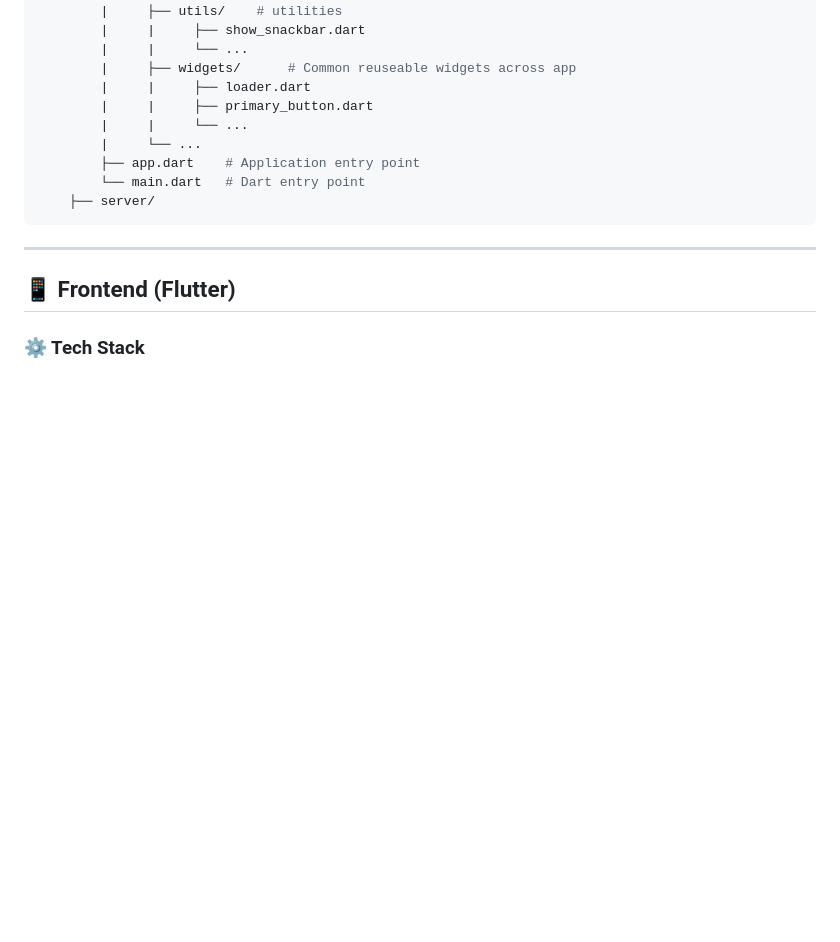
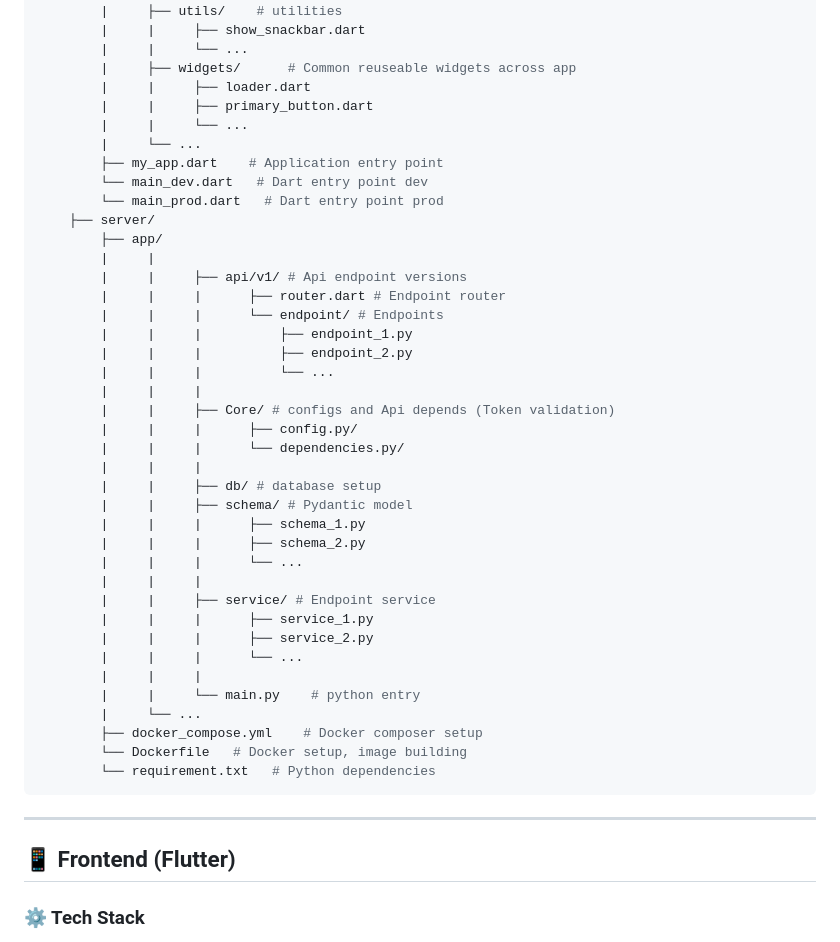
Before and after one commit to JiyadAhammad/metaupspace_task, a Markdown page: README.md, the part around the change. Rendered like a GitHub page; blank space fills up the shorter version.

Commit message:
Python folder setup structre added

````diff
--- a/README.md
+++ b/README.md
@@ -117,9 +117,39 @@ https://drive.google.com/file/d/1_4-pDZnh_a-FUtDOy8TjkIR56-dI2Kos/view?usp=shari
         |     |     ├── primary_button.dart
         |     |     └── ...
         |     └── ...
-        ├── app.dart    # Application entry point
-        └── main.dart   # Dart entry point
+        ├── my_app.dart    # Application entry point
+        └── main_dev.dart   # Dart entry point dev
+        └── main_prod.dart   # Dart entry point prod
     ├── server/
+        ├── app/
+        |     |
+        |     |     ├── api/v1/ # Api endpoint versions
+        |     |     |      ├── router.dart # Endpoint router
+        |     |     |      └── endpoint/ # Endpoints
+        |     |     |          ├── endpoint_1.py
+        |     |     |          ├── endpoint_2.py
+        |     |     |          └── ...
+        |     |     |
+        |     |     ├── Core/ # configs and Api depends (Token validation)
+        |     |     |      ├── config.py/
+        |     |     |      └── dependencies.py/
+        |     |     |
+        |     |     ├── db/ # database setup
+        |     |     ├── schema/ # Pydantic model
+        |     |     |      ├── schema_1.py
+        |     |     |      ├── schema_2.py
+        |     |     |      └── ...
+        |     |     |
+        |     |     ├── service/ # Endpoint service
+        |     |     |      ├── service_1.py
+        |     |     |      ├── service_2.py
+        |     |     |      └── ...
+        |     |     |
+        |     |     └── main.py    # python entry
+        |     └── ...
+        ├── docker_compose.yml    # Docker composer setup
+        └── Dockerfile   # Docker setup, image building
+        └── requirement.txt   # Python dependencies
 ```
 
 
````
